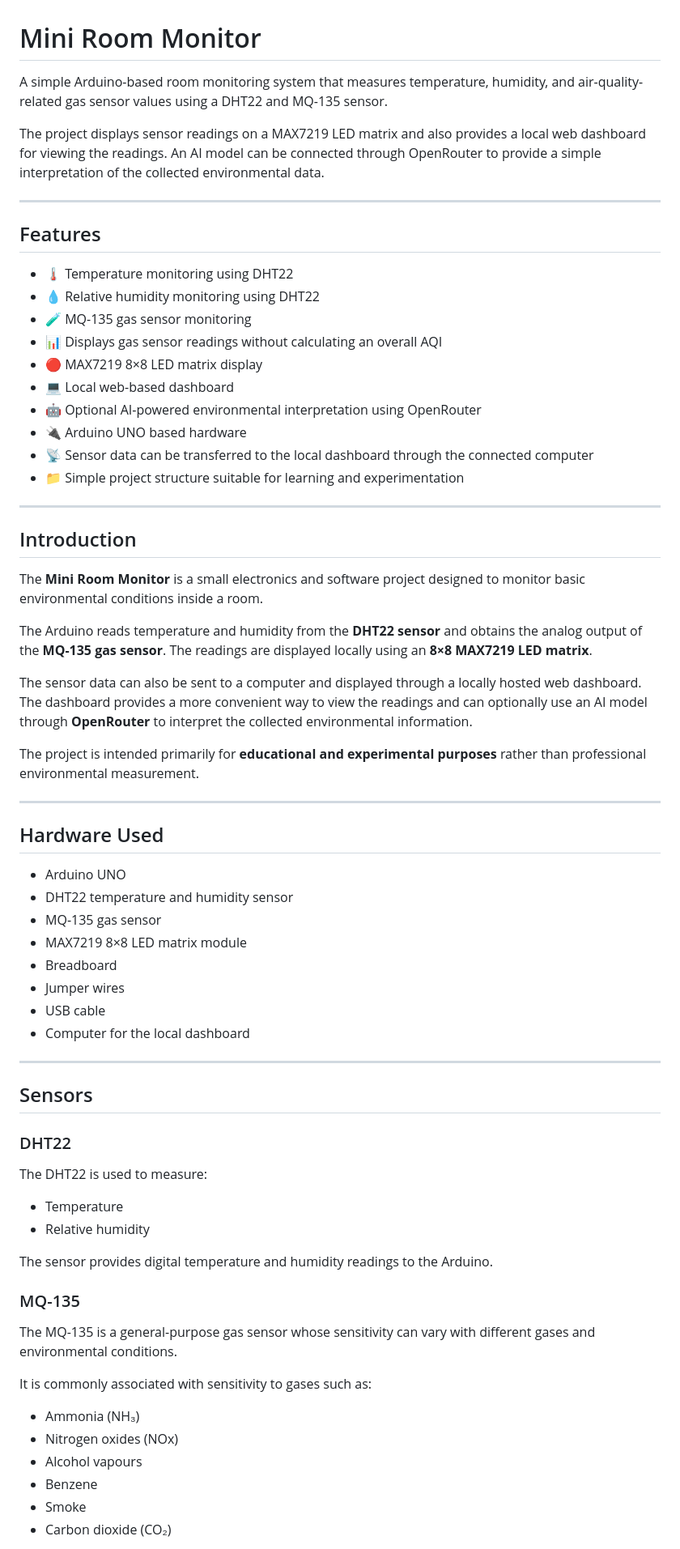
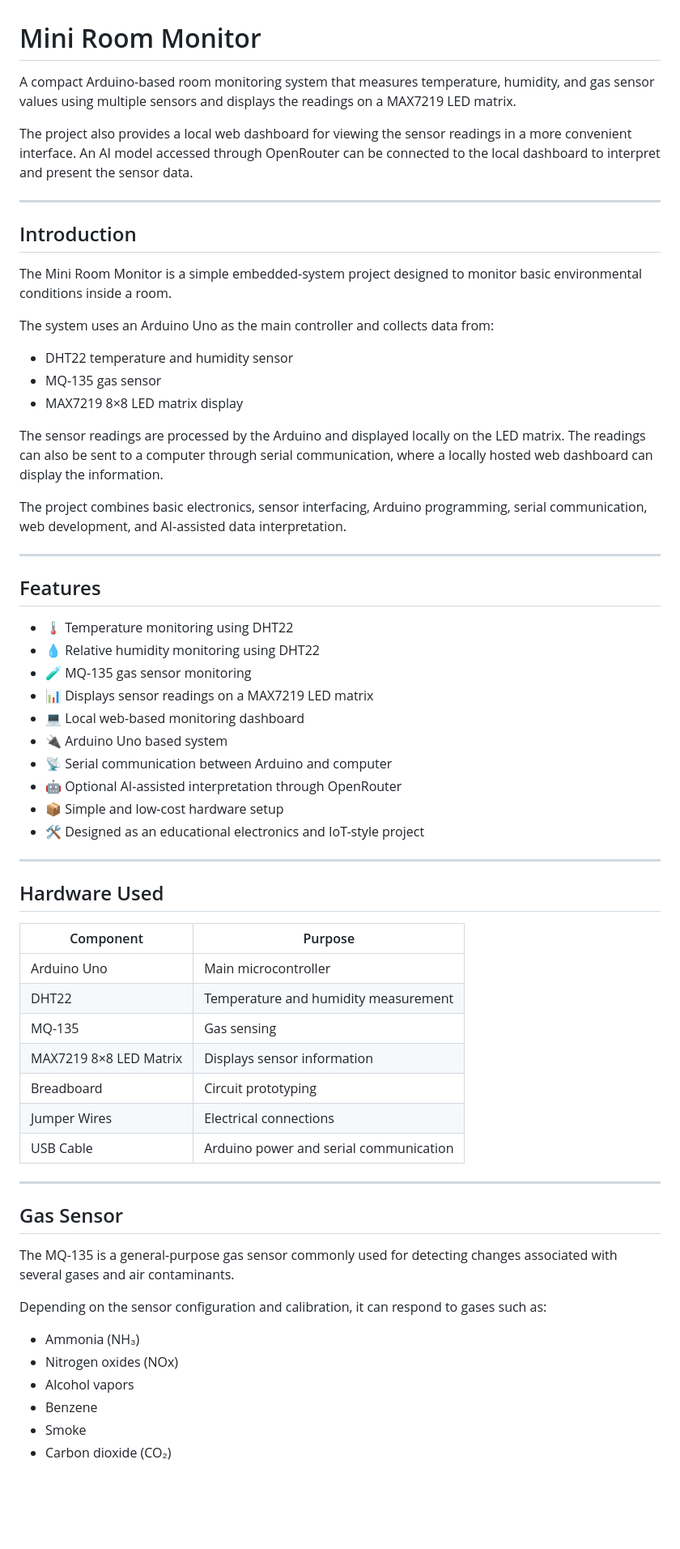
Before and after one commit to RapidWoLf23/mini-room-monitor, a Markdown page: README.md, the part around one of its changes. Shown at 81% size. Rendered like a GitHub page; blank space fills up the shorter version.

Commit message:
Update README.md
Updated project description and features for clarity. Enhanced introduction and system architecture sections.

```diff
--- a/README.md
+++ b/README.md
@@ -1,8 +1,24 @@
 # Mini Room Monitor
 
-A simple Arduino-based room monitoring system that measures temperature, humidity, and air-quality-related gas sensor values using a DHT22 and MQ-135 sensor.
+A compact Arduino-based room monitoring system that measures temperature, humidity, and gas sensor values using multiple sensors and displays the readings on a MAX7219 LED matrix.
 
-The project displays sensor readings on a MAX7219 LED matrix and also provides a local web dashboard for viewing the readings. An AI model can be connected through OpenRouter to provide a simple interpretation of the collected environmental data.
+The project also provides a local web dashboard for viewing the sensor readings in a more convenient interface. An AI model accessed through OpenRouter can be connected to the local dashboard to interpret and present the sensor data.
+
+---
+
+## Introduction
+
+The Mini Room Monitor is a simple embedded-system project designed to monitor basic environmental conditions inside a room.
+
+The system uses an Arduino Uno as the main controller and collects data from:
+
+- DHT22 temperature and humidity sensor
+- MQ-135 gas sensor
+- MAX7219 8×8 LED matrix display
+
+The sensor readings are processed by the Arduino and displayed locally on the LED matrix. The readings can also be sent to a computer through serial communication, where a locally hosted web dashboard can display the information.
+
+The project combines basic electronics, sensor interfacing, Arduino programming, serial communication, web development, and AI-assisted data interpretation.
 
 ---
 
@@ -11,61 +27,39 @@ The project displays sensor readings on a MAX7219 LED matrix and also provides a
 - 🌡️ Temperature monitoring using DHT22
 - 💧 Relative humidity monitoring using DHT22
 - 🧪 MQ-135 gas sensor monitoring
-- 📊 Displays gas sensor readings without calculating an overall AQI
-- 🔴 MAX7219 8×8 LED matrix display
-- 💻 Local web-based dashboard
-- 🤖 Optional AI-powered environmental interpretation using OpenRouter
-- 🔌 Arduino UNO based hardware
-- 📡 Sensor data can be transferred to the local dashboard through the connected computer
-- 📁 Simple project structure suitable for learning and experimentation
-
----
-
-## Introduction
-
-The **Mini Room Monitor** is a small electronics and software project designed to monitor basic environmental conditions inside a room.
-
-The Arduino reads temperature and humidity from the **DHT22 sensor** and obtains the analog output of the **MQ-135 gas sensor**. The readings are displayed locally using an **8×8 MAX7219 LED matrix**.
-
-The sensor data can also be sent to a computer and displayed through a locally hosted web dashboard. The dashboard provides a more convenient way to view the readings and can optionally use an AI model through **OpenRouter** to interpret the collected environmental information.
-
-The project is intended primarily for **educational and experimental purposes** rather than professional environmental measurement.
+- 📊 Displays sensor readings on a MAX7219 LED matrix
+- 💻 Local web-based monitoring dashboard
+- 🔌 Arduino Uno based system
+- 📡 Serial communication between Arduino and computer
+- 🤖 Optional AI-assisted interpretation through OpenRouter
+- 📦 Simple and low-cost hardware setup
+- 🛠️ Designed as an educational electronics and IoT-style project
 
 ---
 
 ## Hardware Used
 
-- Arduino UNO
-- DHT22 temperature and humidity sensor
-- MQ-135 gas sensor
-- MAX7219 8×8 LED matrix module
-- Breadboard
-- Jumper wires
-- USB cable
-- Computer for the local dashboard
+| Component | Purpose |
+|---|---|
+| Arduino Uno | Main microcontroller |
+| DHT22 | Temperature and humidity measurement |
+| MQ-135 | Gas sensing |
+| MAX7219 8×8 LED Matrix | Displays sensor information |
+| Breadboard | Circuit prototyping |
+| Jumper Wires | Electrical connections |
+| USB Cable | Arduino power and serial communication |
 
 ---
 
-## Sensors
+## Gas Sensor
 
-### DHT22
+The MQ-135 is a general-purpose gas sensor commonly used for detecting changes associated with several gases and air contaminants.
 
-The DHT22 is used to measure:
-
-- Temperature
-- Relative humidity
-
-The sensor provides digital temperature and humidity readings to the Arduino.
-
-### MQ-135
-
-The MQ-135 is a general-purpose gas sensor whose sensitivity can vary with different gases and environmental conditions.
-
-It is commonly associated with sensitivity to gases such as:
+Depending on the sensor configuration and calibration, it can respond to gases such as:
 
 - Ammonia (NH₃)
 - Nitrogen oxides (NOx)
-- Alcohol vapours
+- Alcohol vapors
 - Benzene
 - Smoke
 - Carbon dioxide (CO₂)
```
Also changed, not shown: other parts of README.md (+32 -72 lines).
